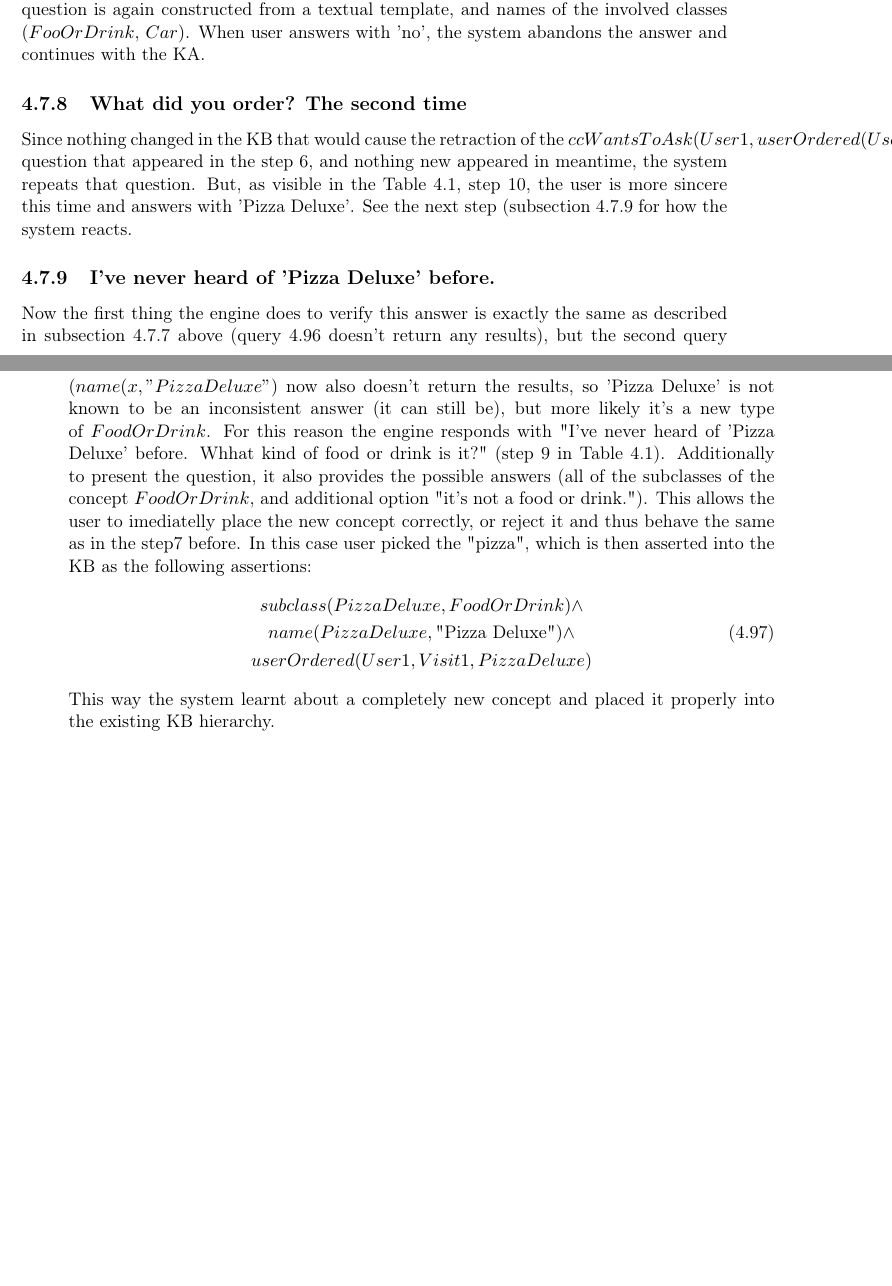
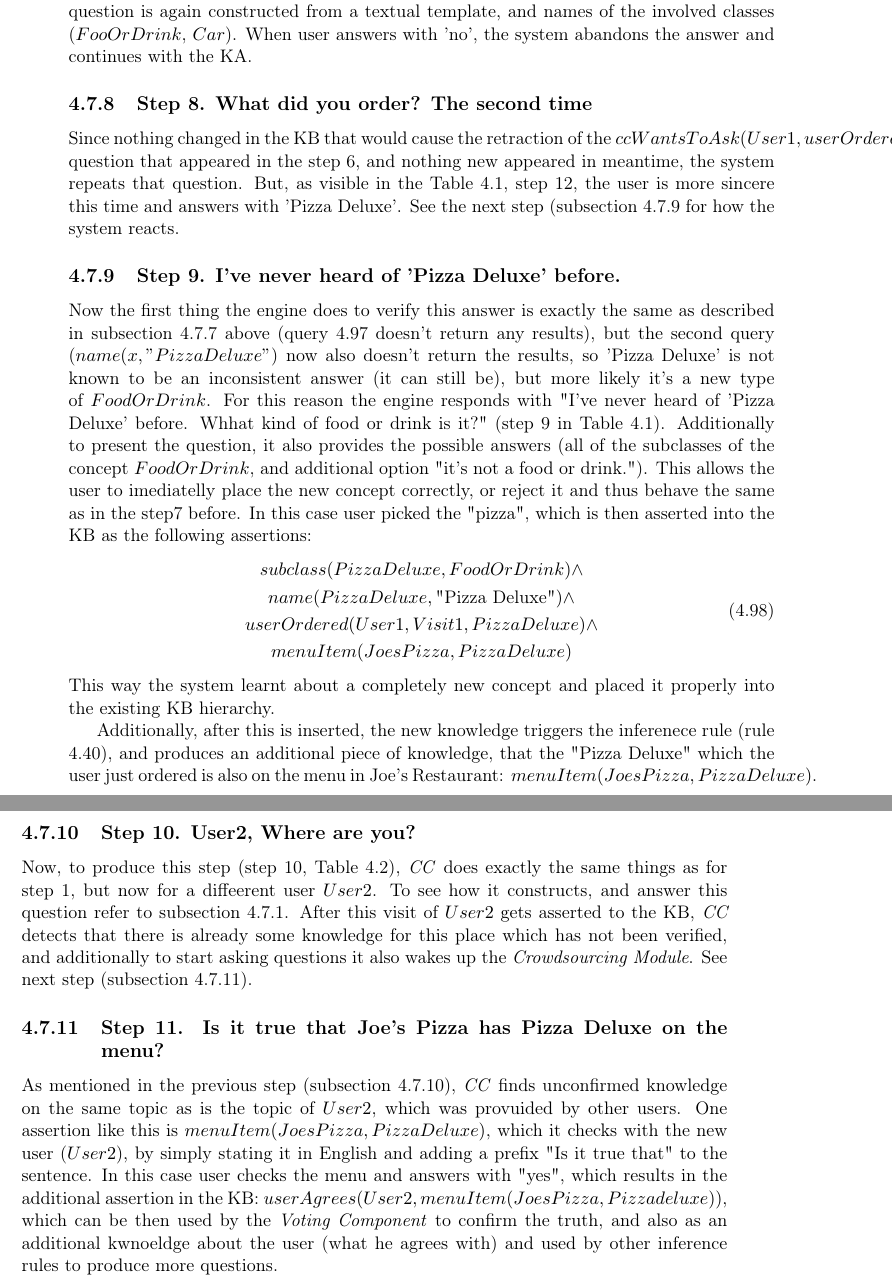
Before and after one commit to Bradeskojest/CCphd, a LaTeX thesis (sources/ips-phd-thesis-eng-apa.tex, which reads sources/text-eng/approach.tex): two parts of pages 110 and 111 of 148 before the commit and two parts of pages 111 and 112 of 148 after it, joined at a grey line, cut so that both start at the same text, the shorter picture padded with empty space. Compiled offline with pdfLaTeX.

Commit message:
Add all steps

```diff
--- a/sources/text-eng/approach.tex
+++ b/sources/text-eng/approach.tex
@@ -2831,7 +2843,7 @@ and names of the involved classes ($FooOrDrink$, $Car$). When user answers with
 'no', the system abandons the answer and continues with the KA.
 
 %subsection
-\subsection{What did you order? The second time}
+\subsection{Step 8. What did you order? The second time}
 \label{section:step8}
 Since nothing changed in the KB that would cause the retraction of the
 $ccWantsToAsk(User1,userOrdered(User1,Visit1,x))$ question that appeared in the
@@ -2842,7 +2854,7 @@ that question. But, as visible in the \autoref{tab:conversation1}, step
 reacts.
 
 %subsection
-\subsection{I've never heard of 'Pizza Deluxe' before.}
+\subsection{Step 9. I've never heard of 'Pizza Deluxe' before.}
 \label{section:step9}
 Now the first thing the engine does to verify this answer is exactly the same
 as described in \autoref{section:step7} above
@@ -2863,8 +2875,42 @@ following assertions:
 \begin{gathered}
 subclass(PizzaDeluxe,FoodOrDrink) \land \\
 name(PizzaDeluxe, \text{"Pizza Deluxe"}) \land \\
-userOrdered(User1,Visit1,PizzaDeluxe)
+userOrdered(User1,Visit1,PizzaDeluxe) \land \\
+menuItem(JoesPizza,PizzaDeluxe)
 \end{gathered}
 \end{equation}
 This way the system learnt about a completely new concept and placed it properly
 into the existing KB hierarchy.
+
+Additionally, after this is inserted, the new knowledge triggers the inferenece
+rule (rule \ref{rule:orderedMenu}), and produces an additional piece of
+knowledge, that the "Pizza Deluxe" which the user just ordered is also on the
+menu in Joe's Restaurant: $menuItem(JoesPizza,PizzaDeluxe)$.
+
+%subsection
+\subsection{Step 10. User2, Where are you?}
+\label{section:step10}
+Now, to produce this step (step \ref{step:where2}, \autoref{tab:conversation2}),
+\emph{CC} does exactly the same things as for step \ref{step:where}, but now
+for a diffeerent user $User2$. To see how it constructs, and answer this
+question refer to \autoref{section:step1}. After this visit of $User2$ gets
+asserted to the KB, \emph{CC} detects that there is already some knowledge
+for this place which has not been verified, and additionally to start asking
+questions it also wakes up  the \emph{Crowdsourcing Module}. See next step
+(\autoref{section:step11}).
+
+%subsection
+\subsection{Step 11. Is it true that Joe's Pizza has Pizza Deluxe on the menu?}
+\label{section:step11}
+As mentioned in the previous step (\autoref{section:step10}), \emph{CC}
+finds unconfirmed knowledge on the same topic as is the topic of $User2$, which
+was provuided by other users. One assertion like this is
+$menuItem(JoesPizza,PizzaDeluxe)$, which it checks with the new user ($User2$),
+by simply stating it in English and adding a prefix "Is it true that" to the
+sentence.
+In this case user checks the menu and answers with "yes", which results in the
+additional assertion in the KB:
+$userAgrees(User2,menuItem(JoesPizza,Pizzadeluxe))$, which can be then used
+by the \emph{Voting Component} to confirm the truth, and also as an additional
+kwnoeldge about the user (what he agrees with) and used by other inference
+rules to produce more questions.
```
Also changed, not shown: sources/text-eng/approach.tex (18 more changed lines).
